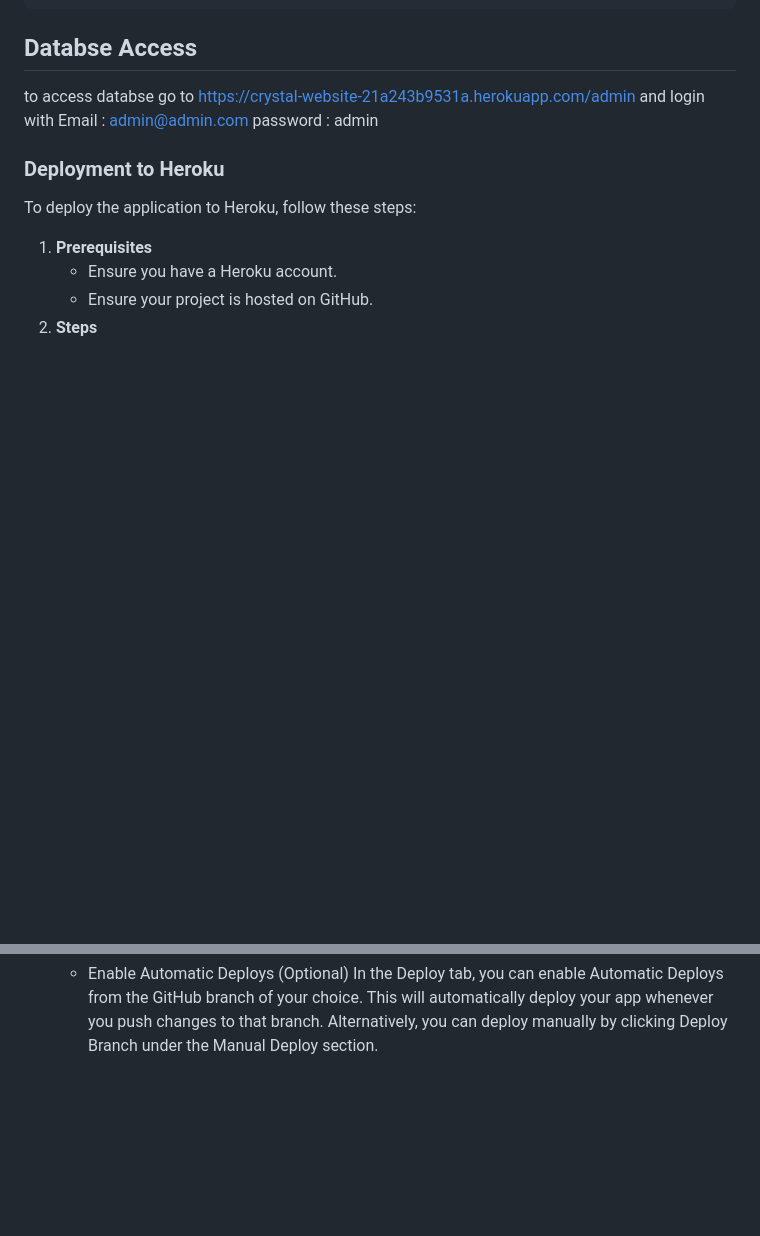
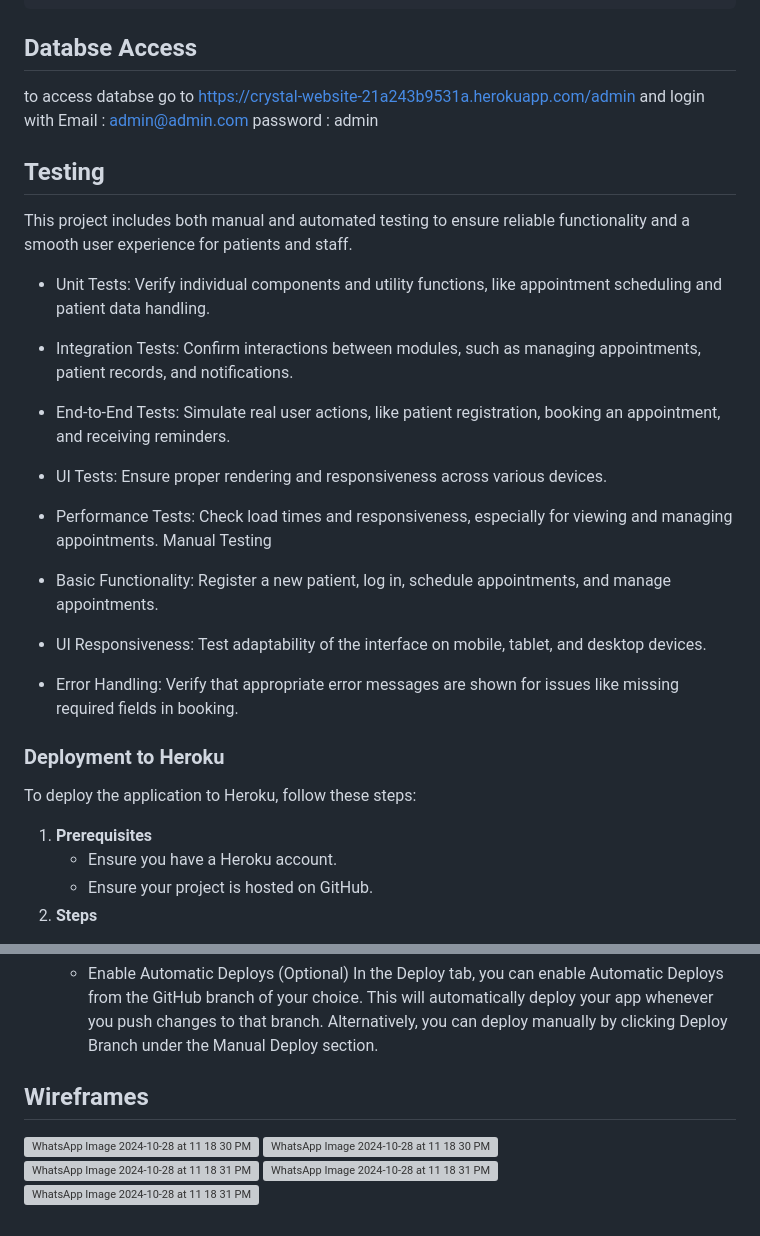
Before and after one commit to Masxshaqir/crystal-clinic, a Markdown page: README.md, 2 parts joined by grey strips. GitHub-like rendering; blank space fills up the shorter version; grey boxes are pictures that could not be loaded.

```diff
--- a/README.md
+++ b/README.md
@@ -112,6 +112,19 @@ to access databse go to https://crystal-website-21a243b9531a.herokuapp.com/admin
 and login with Email : admin@admin.com
 	       password : admin
 
+## Testing
+This project includes both manual and automated testing to ensure reliable functionality and a smooth user experience for patients and staff.
+
+- Unit Tests: Verify individual components and utility functions, like appointment scheduling and patient data handling.
+- Integration Tests: Confirm interactions between modules, such as managing appointments, patient records, and notifications.
+- End-to-End Tests: Simulate real user actions, like patient registration, booking an appointment, and receiving reminders.
+- UI Tests: Ensure proper rendering and responsiveness across various devices.
+- Performance Tests: Check load times and responsiveness, especially for viewing and managing appointments.
+Manual Testing
+
+- Basic Functionality: Register a new patient, log in, schedule appointments, and manage appointments.
+- UI Responsiveness: Test adaptability of the interface on mobile, tablet, and desktop devices.
+- Error Handling: Verify that appropriate error messages are shown for issues like missing required fields in booking.
 
 ### Deployment to Heroku
 To deploy the application to Heroku, follow these steps:
@@ -133,3 +146,10 @@ To deploy the application to Heroku, follow these steps:
    - Enable Automatic Deploys (Optional)
        In the Deploy tab, you can enable Automatic Deploys from the GitHub branch of your choice. This will automatically deploy your app whenever you push changes to that branch.
        Alternatively, you can deploy manually by clicking Deploy Branch under the Manual Deploy section.
+
+## Wireframes
+![WhatsApp Image 2024-10-28 at 11 18 30 PM](https://github.com/user-attachments/assets/889ab41b-f42b-4fa0-8f3a-240ec7f65175)
+![WhatsApp Image 2024-10-28 at 11 18 30 PM (1)](https://github.com/user-attachments/assets/196b06bc-5709-4b3c-a173-f5589938b35e)
+![WhatsApp Image 2024-10-28 at 11 18 31 PM](https://github.com/user-attachments/assets/3a5a4752-db88-487b-83f4-6b5488a20545)
+![WhatsApp Image 2024-10-28 at 11 18 31 PM (1)](https://github.com/user-attachments/assets/c9007d10-6054-44b9-8f93-21da9cdca179)
+![WhatsApp Image 2024-10-28 at 11 18 31 PM (2)](https://github.com/user-attachments/assets/dcf45f27-0fdf-46fb-a4e4-768dde8e14fd)
```
